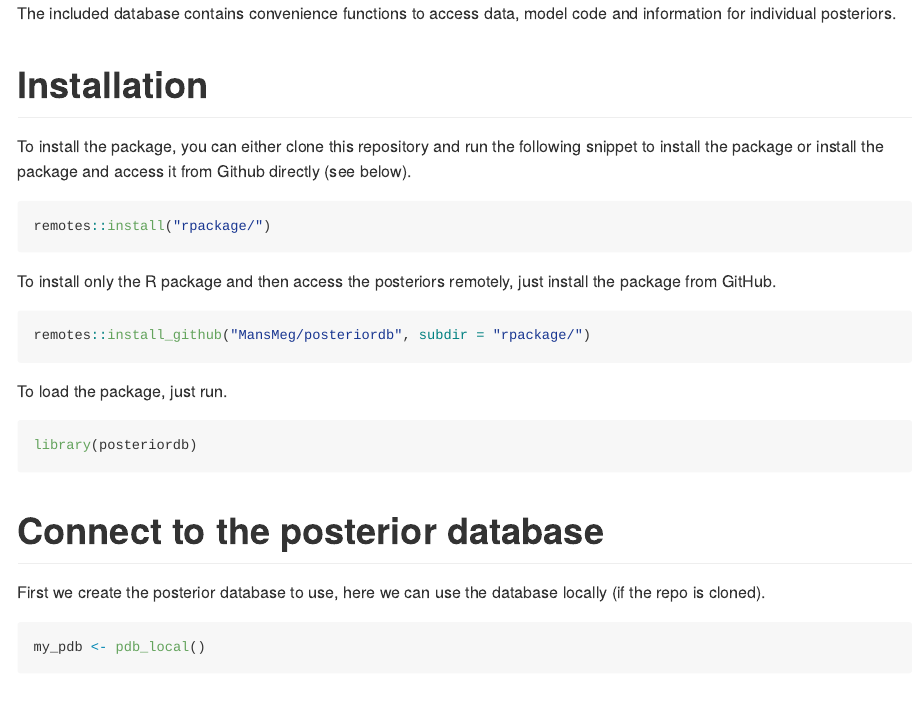
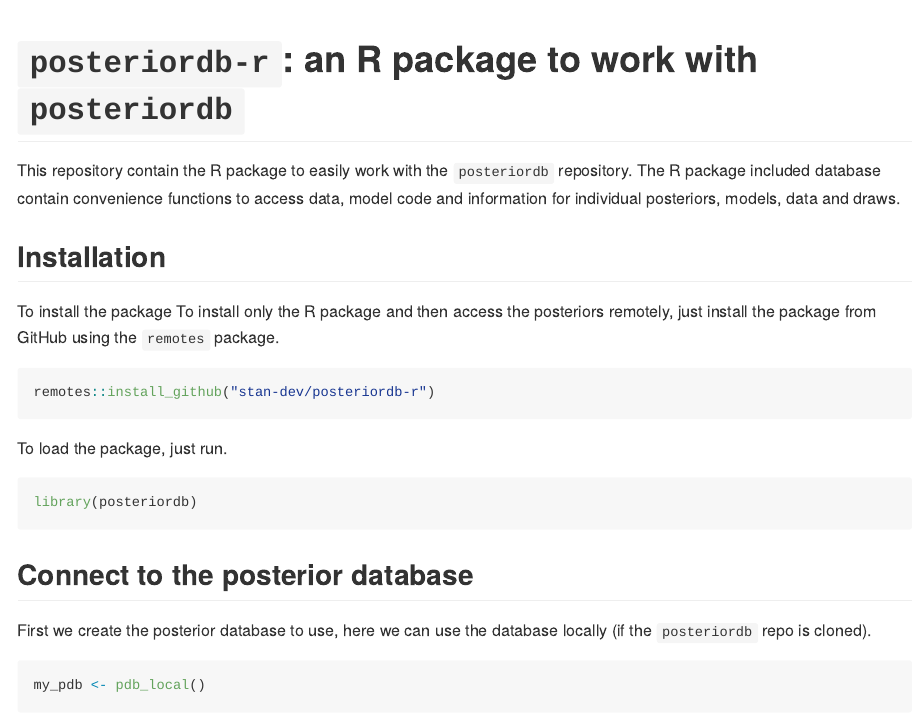
Before and after one commit to stan-dev/posteriordb-r, an R Markdown document (README.Rmd): the page in a window 1100 px wide, from its top. The pictures show the output file README.md that the author committed with the source, drawn offline in the style of GitHub.

Commit message:
Small additions

````diff
--- a/README.Rmd
+++ b/README.Rmd
@@ -6,20 +6,18 @@
 
 <!-- README.md is generated from README.Rmd. Please edit that file -->
 
-The included database contains convenience functions to access data, model code and information for individual posteriors.
+# `posteriordb-r`: an R package to work with `posteriordb`
 
-# Installation
+This repository contain the R package to easily work with the `posteriordb` repository. The R package included database contain convenience functions to access data, model code and information for individual posteriors, models, data and draws.
 
-To install the package, you can either clone this repository and run the following snippet to install the package or install the package and access it from Github directly (see below).
+
+## Installation
+
+To install the package
+To install only the R package and then access the posteriors remotely, just install the package from GitHub using the `remotes` package.
 
 ```{r, eval = FALSE}
-remotes::install("rpackage/")
-```
-
-To install only the R package and then access the posteriors remotely, just install the package from GitHub.
-
-```{r, eval = FALSE}
-remotes::install_github("MansMeg/posteriordb", subdir = "rpackage/")
+remotes::install_github("stan-dev/posteriordb-r")
 ```
 
 To load the package, just run.
@@ -28,9 +26,9 @@
 library(posteriordb)
 ```
 
-# Connect to the posterior database
+## Connect to the posterior database
 
-First we create the posterior database to use, here we can use the database locally (if the repo is cloned).
+First we create the posterior database to use, here we can use the database locally (if the `posteriordb` repo is cloned).
 
 ```{r, eval=FALSE}
 my_pdb <- pdb_local()
````
Also changed, not shown: README.md, README.Rmd (9 more changed lines), 1 other file.
